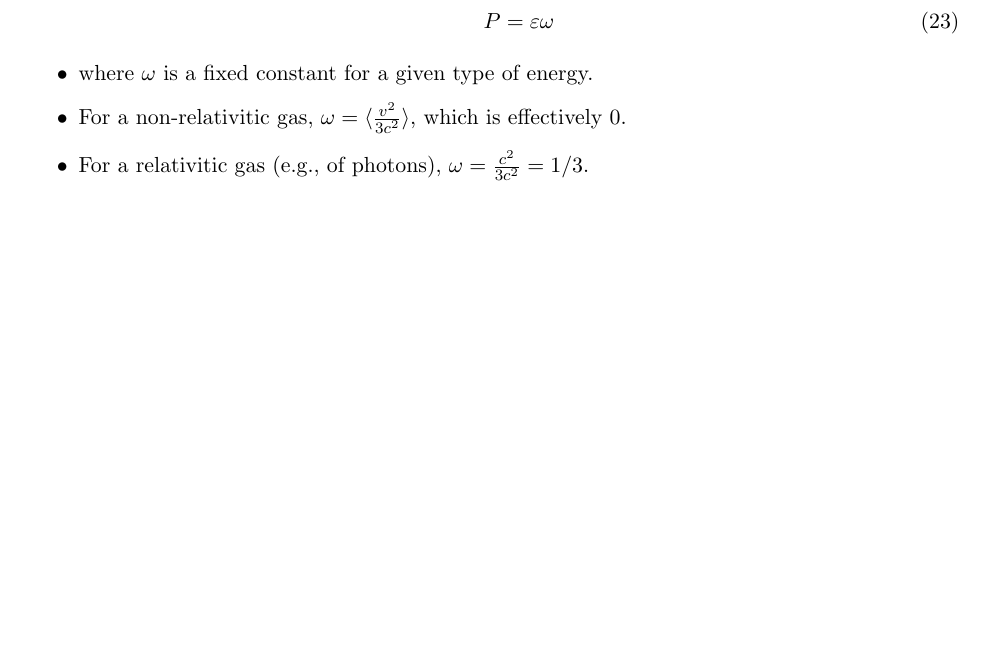
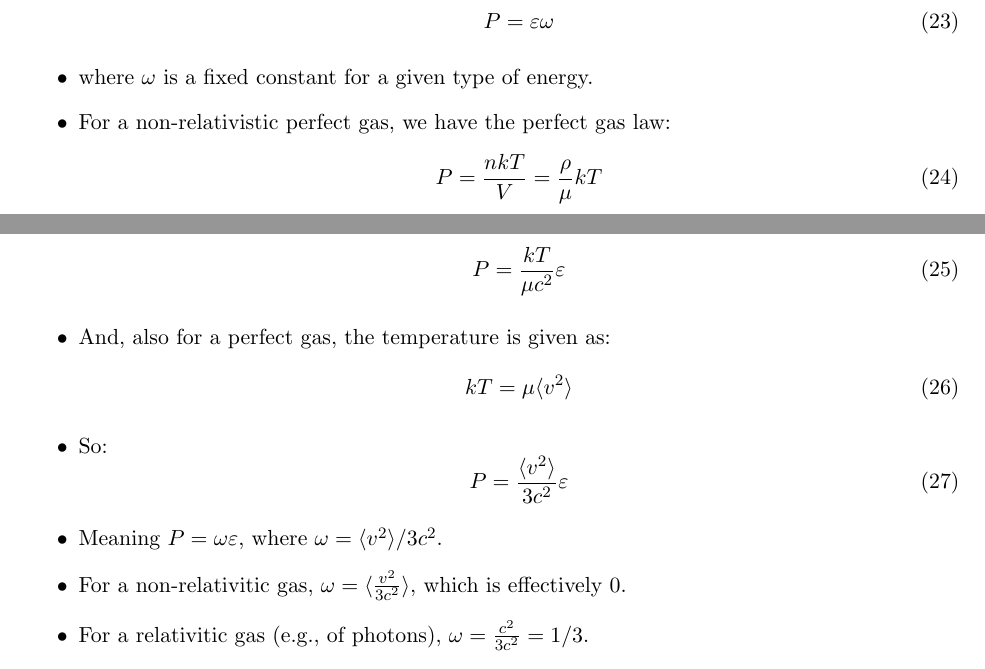
Before and after one commit to georgeb01/CosmologyCourse, a LaTeX document (Lecture Notes/L04_Notes.tex): part of page 4 of 4 before the commit and two parts of pages 4 and 5 of 5 after it, the two joined at a grey line, cut so that both start at the same text, the shorter picture padded with empty space. Compiled offline with pdfLaTeX.

Commit message:
Minor changes to slides; Added derivation of energy density to notes

```diff
--- a/Lecture Notes/L04_Notes.tex
+++ b/Lecture Notes/L04_Notes.tex
@@ -11,6 +11,7 @@
 \textwidth16.5cm
 \footskip1.0cm
 \newcommand{\inchsign}{$^{\prime\prime}$}
+\newcommand{\vep}[1]{\ensuremath{\varepsilon#1}}
 
  \begin{document}
 
@@ -158,6 +159,24 @@ giving:
 P = \varepsilon\omega
 \end{equation}
 \item where $\omega$ is a fixed constant for a given type of energy.
+\item For a non-relativistic perfect gas, we have the perfect gas law:
+\begin{equation}
+P = \frac{nkT}{V} = \frac{\rho}{\mu}kT
+\end{equation}
+\item For such a gas, almost all its energy is in the form of mass, so $\vep=\rho c^2$, giving:
+\begin{equation}
+P = \frac{kT}{\mu c^2}\vep
+\end{equation}
+\item And, also for a perfect gas, the temperature is given as:
+\begin{equation}
+kT = \mu \langle v^2 \rangle
+\end{equation}
+\item So:
+\begin{equation}
+    P = \frac{\langle v^2 \rangle}{3c^2} \vep
+\end{equation}
+\item Meaning $P = \omega \vep$, where $\omega=\langle v^2 \rangle/3c^2$.
+
 \item For a non-relativitic gas, $\omega = \langle\frac{v^2}{3c^2}\rangle$, which is effectively 0.
 \item For a relativitic gas (e.g., of photons), $\omega = \frac{c^2}{3c^2} = 1/3$.
 \item And for a Dark Energy, we effectively get a negative pressure, meaning $\omega<-1/3$
```
Also changed, not shown: Lecture Notes/L04_Notes.pdf, 1 other file.
